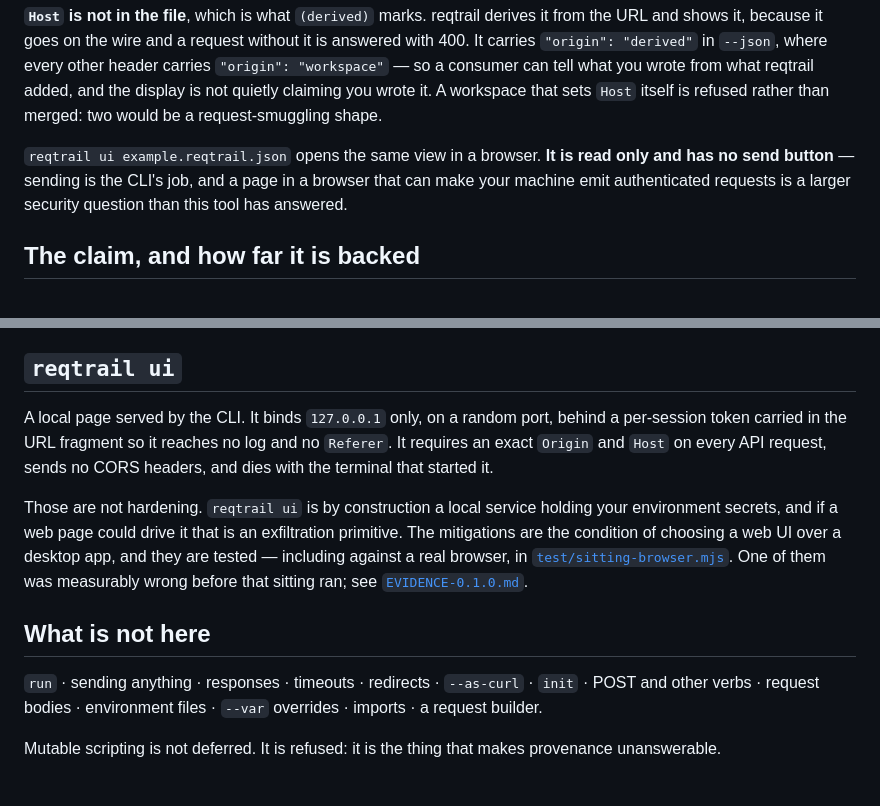
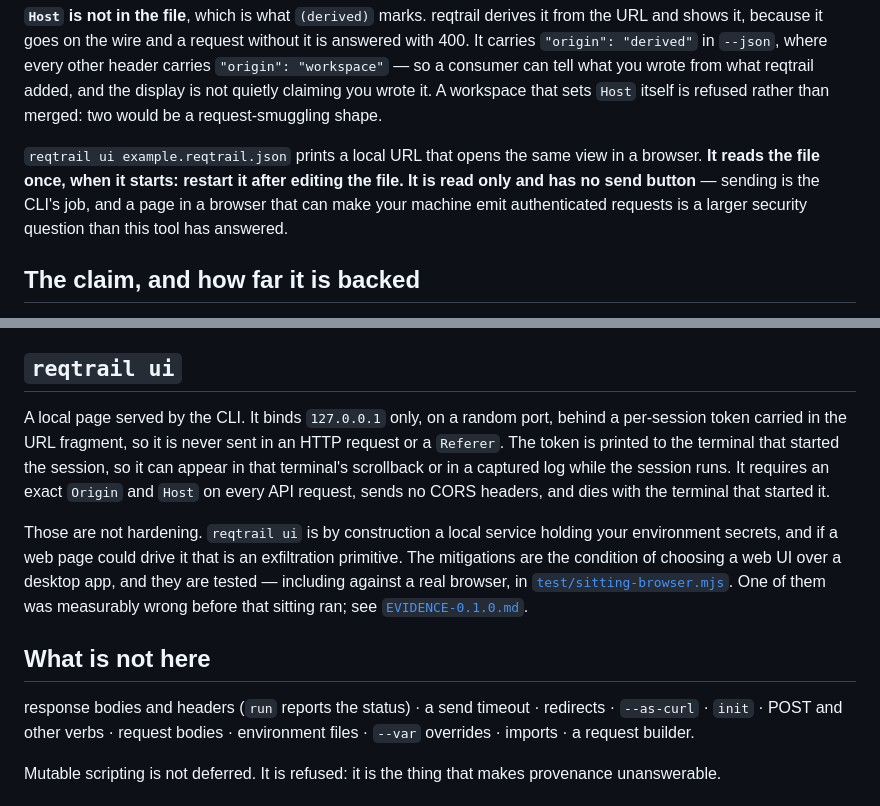
Before and after one commit to antrixy/reqtrail, a Markdown page: README.md, 2 parts joined by grey strips. GitHub-like rendering.

```diff
--- a/README.md
+++ b/README.md
@@ -47,8 +47,9 @@ reqtrail added, and the display is not quietly claiming you wrote it. A
 workspace that sets `Host` itself is refused rather than merged: two would be a
 request-smuggling shape.
 
-`reqtrail ui example.reqtrail.json` opens the same view in a browser. **It is
-read only and has no send button** — sending is the CLI's job, and a page in a
+`reqtrail ui example.reqtrail.json` prints a local URL that opens the same view
+in a browser. **It reads the file once, when it starts: restart it after
+editing the file.** **It is read only and has no send button** — sending is the CLI's job, and a page in a
 browser that can make your machine emit authenticated requests is a larger
 security question than this tool has answered.
 
@@ -202,8 +203,10 @@ so `--json` stays parseable.
 ## `reqtrail ui`
 
 A local page served by the CLI. It binds `127.0.0.1` only, on a random port,
-behind a per-session token carried in the URL fragment so it reaches no log and
-no `Referer`. It requires an exact `Origin` and `Host` on every API request,
+behind a per-session token carried in the URL fragment, so it is never sent in
+an HTTP request or a `Referer`. The token is printed to the terminal that
+started the session, so it can appear in that terminal's scrollback or in a
+captured log while the session runs. It requires an exact `Origin` and `Host` on every API request,
 sends no CORS headers, and dies with the terminal that started it.
 
 Those are not hardening. `reqtrail ui` is by construction a local service
@@ -215,7 +218,8 @@ ran; see [`EVIDENCE-0.1.0.md`](https://github.com/antrixy/reqtrail/blob/main/EVI
 
 ## What is not here
 
-`run` · sending anything · responses · timeouts · redirects · `--as-curl` ·
+response bodies and headers (`run` reports the status) · a send timeout ·
+redirects · `--as-curl` ·
 `init` · POST and other verbs · request bodies · environment files · `--var`
 overrides · imports · a request builder.
 
```
Also changed, not shown: RELEASE.md (+20 -9 lines).
